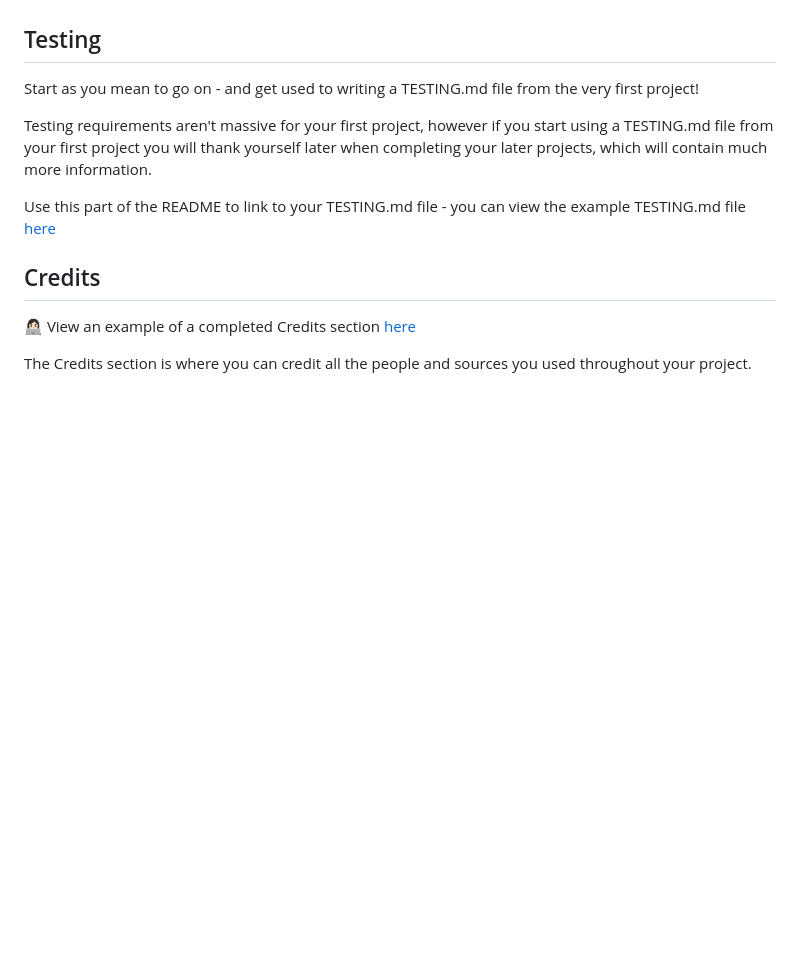
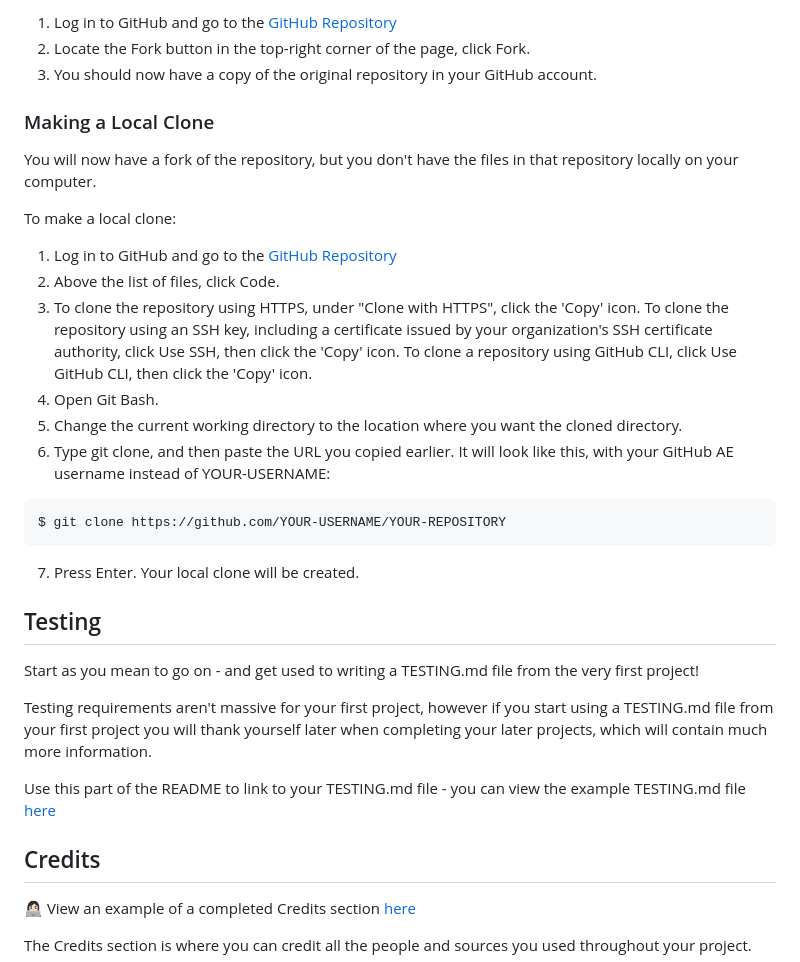
Before and after one commit to bakrydiarra/Wall_of-Shame, a Markdown page: README.md, the part around the change printed below. GitHub-like rendering; blank space fills up the shorter version.

````diff
--- a/README.md
+++ b/README.md
@@ -190,3 +301,27 @@ Place instructions on how to clone your project here.
+1. Log in to GitHub and go to the [GitHub Repository](https://github.com/Isabella-Mitchell/gather-recipe-website)
+2. Locate the Fork button in the top-right corner of the page, click Fork.
+3. You should now have a copy of the original repository in your GitHub account.
+
+### Making a Local Clone
+
+You will now have a fork of the repository, but you don't have the files in that repository locally on your computer.
+
+To make a local clone:
+
+1. Log in to GitHub and go to the [GitHub Repository](https://github.com/Isabella-Mitchell/lonely-house)
+2. Above the list of files, click  Code.
+3. To clone the repository using HTTPS, under "Clone with HTTPS", click the 'Copy' icon. To clone the repository using an SSH key, including a certificate issued by your organization's SSH certificate authority, click Use SSH, then click the 'Copy' icon. To clone a repository using GitHub CLI, click Use GitHub CLI, then click the 'Copy' icon.
+4. Open Git Bash.
+5. Change the current working directory to the location where you want the cloned directory.
+6. Type git clone, and then paste the URL you copied earlier. It will look like this, with your GitHub AE username instead of YOUR-USERNAME:
+
+```
+$ git clone https://github.com/YOUR-USERNAME/YOUR-REPOSITORY
+```
+
+7. Press Enter. Your local clone will be created.
+
+
 
 ## Testing
 
````
Also changed, not shown: other parts of README.md (+129 -18 lines).
